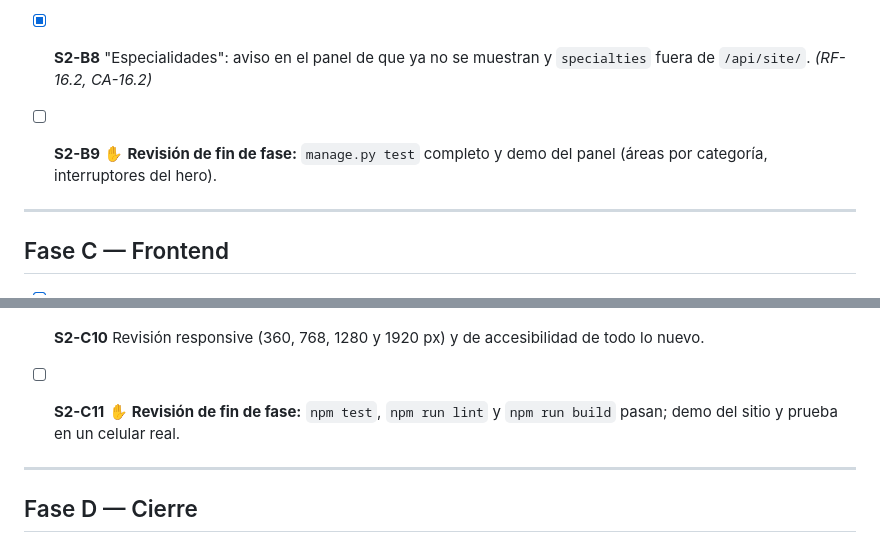
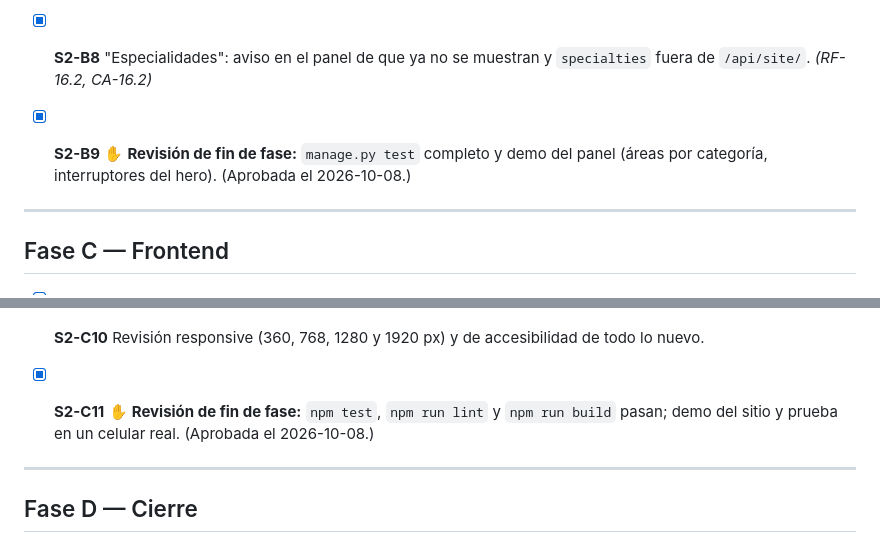
Before and after one commit to HoruzGiltech/RP-Design, a Markdown page: specs/specs-002/tasks.md, 2 parts joined by grey strips. Rendered like a GitHub page.

Commit message:
specs-002: revisiones de backend y frontend aprobadas (S2-B9, S2-C11)
Co-Authored-By: Claude Opus 5.5 <noreply@anthropic.com>

```diff
--- a/specs/specs-002/tasks.md
+++ b/specs/specs-002/tasks.md
@@ -37,7 +37,7 @@ Las tareas llevan el prefijo `S2-` para no confundirlas con las de `specs/tasks.
 - [x] **S2-B7** `HeroSection.show_primary_cta` y `show_secondary_cta`, en el panel y en `/api/site/`. Migración `site_content.0010`. *(RF-14.1)*
 - [x] **S2-B8** "Especialidades": aviso en el panel de que ya no se muestran y `specialties` fuera de `/api/site/`. *(RF-16.2, CA-16.2)*
 
-- [ ] **S2-B9** ✋ **Revisión de fin de fase:** `manage.py test` completo y demo del panel (áreas por categoría, interruptores del hero).
+- [x] **S2-B9** ✋ **Revisión de fin de fase:** `manage.py test` completo y demo del panel (áreas por categoría, interruptores del hero). (Aprobada el 2026-10-08.)
 
 ---
 
@@ -59,7 +59,7 @@ Las tareas llevan el prefijo `S2-` para no confundirlas con las de `specs/tasks.
   - Verificación con Playwright: baja, sube, menú abierto, foco con `Tab` y movimiento reducido.
 - [x] **S2-C10** Revisión responsive (360, 768, 1280 y 1920 px) y de accesibilidad de todo lo nuevo.
 
-- [ ] **S2-C11** ✋ **Revisión de fin de fase:** `npm test`, `npm run lint` y `npm run build` pasan; demo del sitio y prueba en un celular real.
+- [x] **S2-C11** ✋ **Revisión de fin de fase:** `npm test`, `npm run lint` y `npm run build` pasan; demo del sitio y prueba en un celular real. (Aprobada el 2026-10-08.)
 
 ---
 
```
